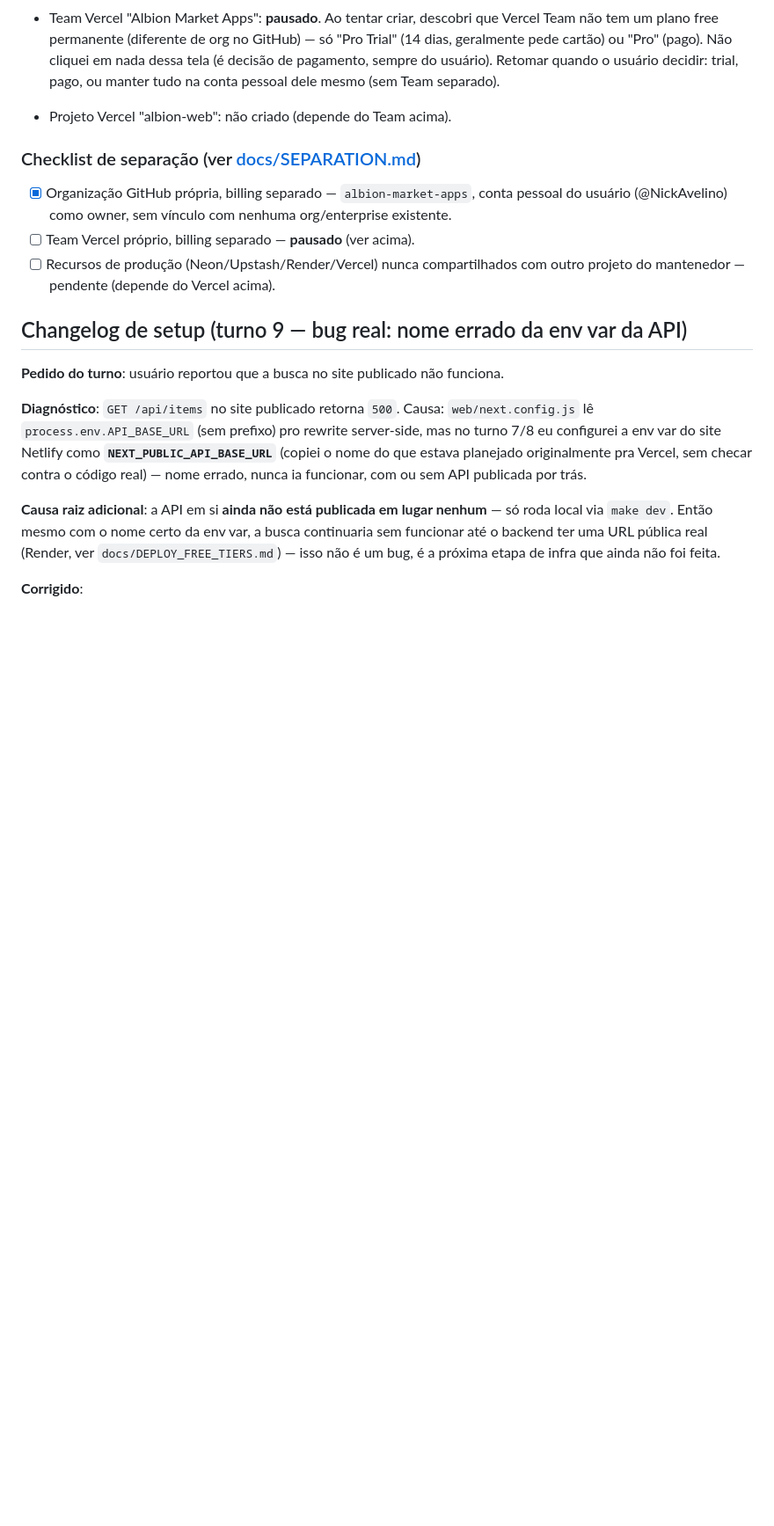
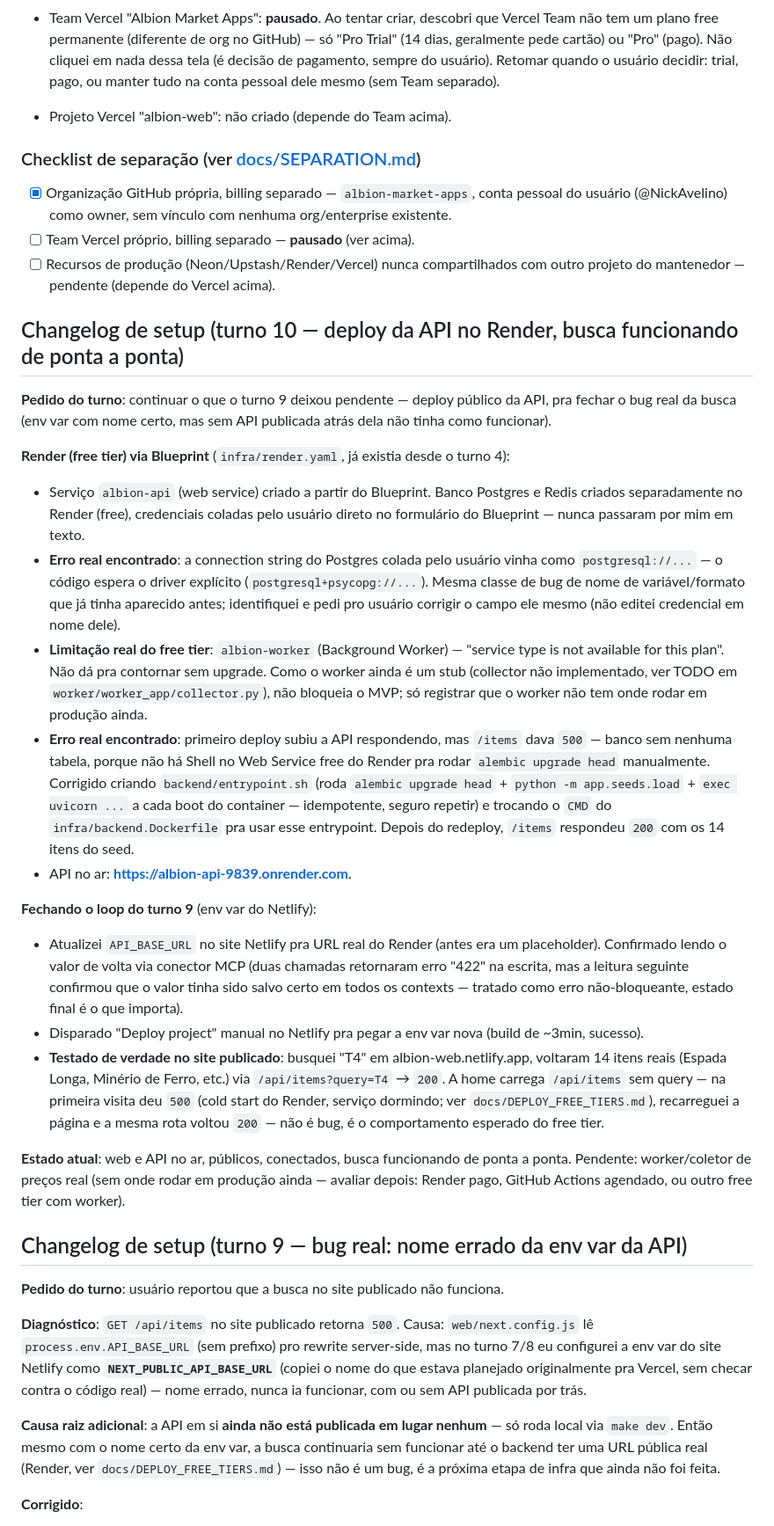
Before and after one commit to albion-market-apps/albion-market-app, a Markdown page: docs/claude.md, the part around one of its changes. Shown at 88% size. Rendered like a GitHub page; blank space fills up the shorter version.

Commit message:
docs: registra deploy da API no Render e fechamento do bug da busca
Documenta o turno 10: serviço albion-api no ar no Render (free tier),
entrypoint.sh pra migrate+seed no boot (sem Shell no free tier),
indisponibilidade do Background Worker free, e a confirmação de ponta a
ponta de que a busca no site publicado agora retorna dados reais via
API_BASE_URL corrigida no turno 9.

Co-Authored-By: Claude Sonnet 5 <noreply@anthropic.com>

```diff
--- a/docs/claude.md
+++ b/docs/claude.md
@@ -274,6 +282,59 @@ deployados em lugar nenhum (fase seguinte).
 - [ ] Team Vercel próprio, billing separado — **pausado** (ver acima).
 - [ ] Recursos de produção (Neon/Upstash/Render/Vercel) nunca compartilhados
       com outro projeto do mantenedor — pendente (depende do Vercel acima).
+
+## Changelog de setup (turno 10 — deploy da API no Render, busca funcionando de ponta a ponta)
+
+**Pedido do turno**: continuar o que o turno 9 deixou pendente — deploy
+público da API, pra fechar o bug real da busca (env var com nome certo,
+mas sem API publicada atrás dela não tinha como funcionar).
+
+**Render (free tier) via Blueprint** (`infra/render.yaml`, já existia desde
+o turno 4):
+- Serviço `albion-api` (web service) criado a partir do Blueprint. Banco
+  Postgres e Redis criados separadamente no Render (free), credenciais
+  coladas pelo usuário direto no formulário do Blueprint — nunca passaram
+  por mim em texto.
+- **Erro real encontrado**: a connection string do Postgres colada pelo
+  usuário vinha como `postgresql://...` — o código espera o driver
+  explícito (`postgresql+psycopg://...`). Mesma classe de bug de nome de
+  variável/formato que já tinha aparecido antes; identifiquei e pedi pro
+  usuário corrigir o campo ele mesmo (não editei credencial em nome dele).
+- **Limitação real do free tier**: `albion-worker` (Background Worker) —
+  "service type is not available for this plan". Não dá pra contornar
+  sem upgrade. Como o worker ainda é um stub (collector não implementado,
+  ver TODO em `worker/worker_app/collector.py`), não bloqueia o MVP; só
+  registrar que o worker não tem onde rodar em produção ainda.
+- **Erro real encontrado**: primeiro deploy subiu a API respondendo, mas
+  `/items` dava `500` — banco sem nenhuma tabela, porque não há Shell no
+  Web Service free do Render pra rodar `alembic upgrade head` manualmente.
+  Corrigido criando `backend/entrypoint.sh` (roda `alembic upgrade head` +
+  `python -m app.seeds.load` + `exec uvicorn ...` a cada boot do
+  container — idempotente, seguro repetir) e trocando o `CMD` do
+  `infra/backend.Dockerfile` pra usar esse entrypoint. Depois do redeploy,
+  `/items` respondeu `200` com os 14 itens do seed.
+- API no ar: **https://albion-api-9839.onrender.com**.
+
+**Fechando o loop do turno 9** (env var do Netlify):
+- Atualizei `API_BASE_URL` no site Netlify pra URL real do Render (antes
+  era um placeholder). Confirmado lendo o valor de volta via conector MCP
+  (duas chamadas retornaram erro "422" na escrita, mas a leitura seguinte
+  confirmou que o valor tinha sido salvo certo em todos os contexts —
+  tratado como erro não-bloqueante, estado final é o que importa).
+- Disparado "Deploy project" manual no Netlify pra pegar a env var nova
+  (build de ~3min, sucesso).
+- **Testado de verdade no site publicado**: busquei "T4" em
+  albion-web.netlify.app, voltaram 14 itens reais (Espada Longa, Minério
+  de Ferro, etc.) via `/api/items?query=T4` → `200`. A home carrega
+  `/api/items` sem query — na primeira visita deu `500` (cold start do
+  Render, serviço dormindo; ver `docs/DEPLOY_FREE_TIERS.md`), recarreguei
+  a página e a mesma rota voltou `200` — não é bug, é o comportamento
+  esperado do free tier.
+
+**Estado atual**: web e API no ar, públicos, conectados, busca funcionando
+de ponta a ponta. Pendente: worker/coletor de preços real (sem onde rodar
+em produção ainda — avaliar depois: Render pago, GitHub Actions
+agendado, ou outro free tier com worker).
 
 ## Changelog de setup (turno 9 — bug real: nome errado da env var da API)
 
```
Also changed, not shown: other parts of docs/claude.md (+15 -7 lines).
